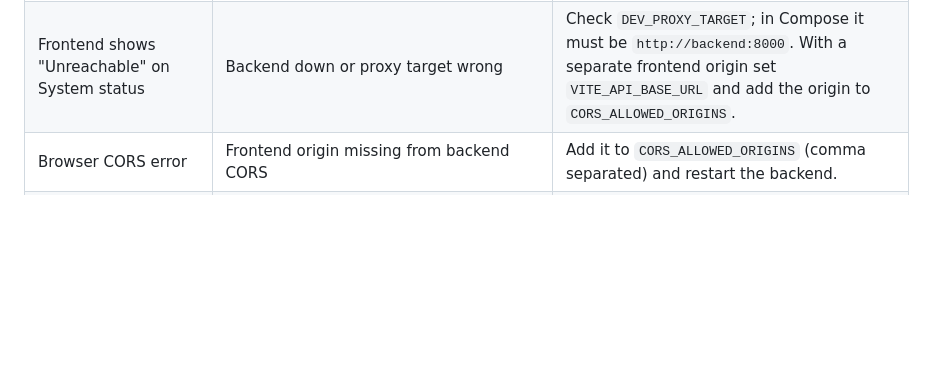
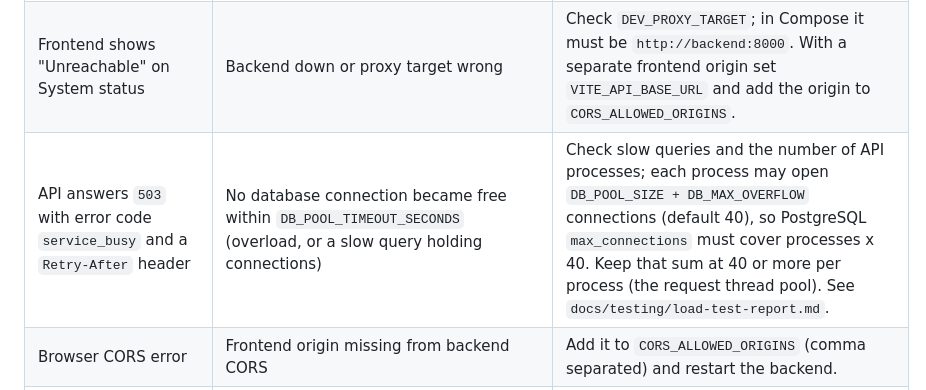
Before and after one commit to chetan804/EcoMind-AI, a Markdown page: docs/operations/troubleshooting.md, the part around the change. Drawn GitHub-style; blank space fills up the shorter version.

Commit message:
docs: load-testing pointer and service_busy troubleshooting row
Co-authored-by: arena-agent <297053741+arena-agent@users.noreply.github.com>

```diff
--- a/docs/operations/troubleshooting.md
+++ b/docs/operations/troubleshooting.md
@@ -10,6 +10,7 @@
 | `docker compose` complains `set POSTGRES_PASSWORD in .env` | No `.env` | `make env`. |
 | Compose `migrate` service fails | Database not healthy yet or bad credentials | `docker compose logs migrate db`. If you changed `POSTGRES_PASSWORD` after the volume was created, the old password persists in the volume: restore the old value in `.env` (or deliberately recreate the volume only if you accept losing development data). |
 | Frontend shows "Unreachable" on System status | Backend down or proxy target wrong | Check `DEV_PROXY_TARGET`; in Compose it must be `http://backend:8000`. With a separate frontend origin set `VITE_API_BASE_URL` and add the origin to `CORS_ALLOWED_ORIGINS`. |
+| API answers `503` with error code `service_busy` and a `Retry-After` header | No database connection became free within `DB_POOL_TIMEOUT_SECONDS` (overload, or a slow query holding connections) | Check slow queries and the number of API processes; each process may open `DB_POOL_SIZE + DB_MAX_OVERFLOW` connections (default 40), so PostgreSQL `max_connections` must cover processes x 40. Keep that sum at 40 or more per process (the request thread pool). See `docs/testing/load-test-report.md`. |
 | Browser CORS error | Frontend origin missing from backend CORS | Add it to `CORS_ALLOWED_ORIGINS` (comma separated) and restart the backend. |
 | Vite shows "Blocked request. This host is not allowed" | Accessing the dev server through another hostname (tunnel, preview URL) | Add it to `DEV_ALLOWED_HOSTS`. |
 | `alembic revision --autogenerate` creates an empty/odd migration | Models not imported or DB not at head | Register the module in `app/db/metadata.py`; run `make migrate` first. |
```
Also changed, not shown: docs/operations/load-testing.md (+5 -0 lines).
